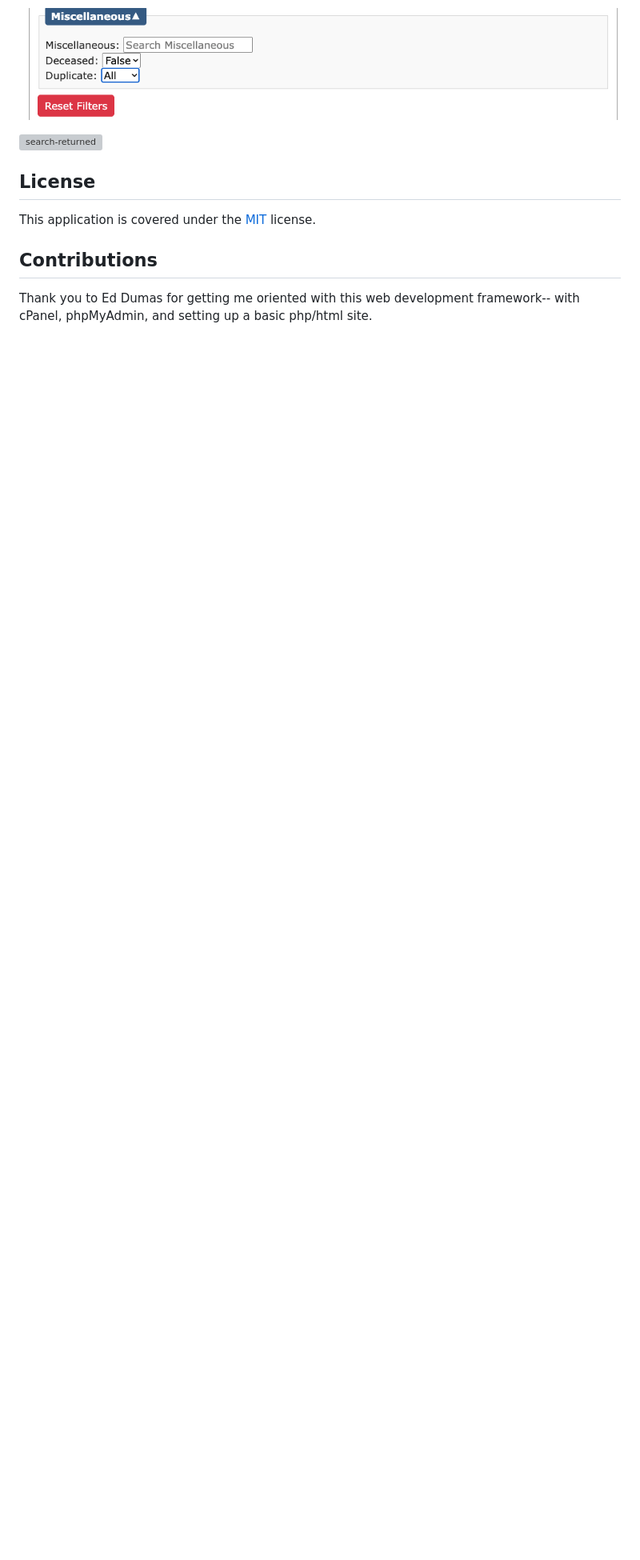
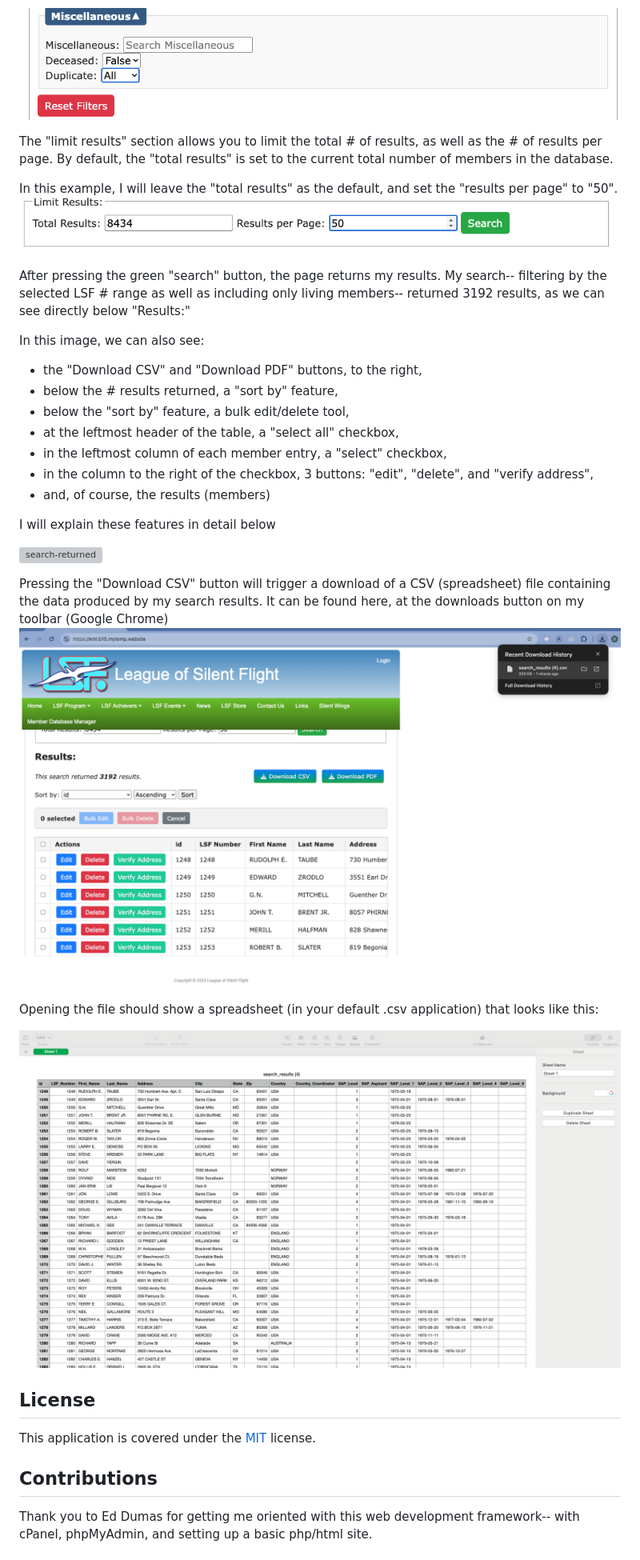
Before and after one commit to danrcross/lsf_website_test, a Markdown page: README.md, the part around the change. Shown: that part at 80% size. GitHub-like rendering; pictures changed too: assets/screenshots/readme-5-11/csv-dld.png (added), assets/screenshots/readme-5-11/csv-open.png (added); blank space fills up the shorter version; grey boxes are pictures that could not be loaded.

Commit message:
continuing readme

```diff
--- a/README.md
+++ b/README.md
@@ -71,7 +71,33 @@ Also, note the "Reset Filters" button. This simply removes any text, dropdown se
 
 ![not-deceased](assets/screenshots/readme-5-11/not-deceased.png)
 
+The "limit results" section allows you to limit the total # of results, as well as the # of results per page. By default, the "total results" is set to the current total number of members in the database.
+
+In this example, I will leave the "total results" as the default, and set the "results per page" to "50".
+![limit-results](assets/screenshots/readme-5-11/limit-results.png)
+
+After pressing the green "search" button, the page returns my results. My search-- filtering by the selected LSF # range as well as including only living members-- returned 3192 results, as we can see directly below "Results:"
+
+In this image, we can also see:
+
+- the "Download CSV" and "Download PDF" buttons, to the right,
+- below the # results returned, a "sort by" feature,
+- below the "sort by" feature, a bulk edit/delete tool,
+- at the leftmost header of the table, a "select all" checkbox,
+- in the leftmost column of each member entry, a "select" checkbox,
+- in the column to the right of the checkbox, 3 buttons: "edit", "delete", and "verify address",
+- and, of course, the results (members)
+
+I will explain these features in detail below
+
 ![search-returned](assets/screenshots/readme-5-11/search-returned.png)
+
+Pressing the "Download CSV" button will trigger a download of a CSV (spreadsheet) file containing the data produced by my search results. It can be found here, at the downloads button on my toolbar (Google Chrome)
+![csv-dld](assets/screenshots/readme-5-11/csv-dld.png)
+
+Opening the file should show a spreadsheet (in your default .csv application) that looks like this:
+
+![csv-open](assets/screenshots/readme-5-11/csv-open.png)
 
 ## License
 
```
Also changed, not shown: assets/screenshots/readme-5-11/pdf-open.png (added).
